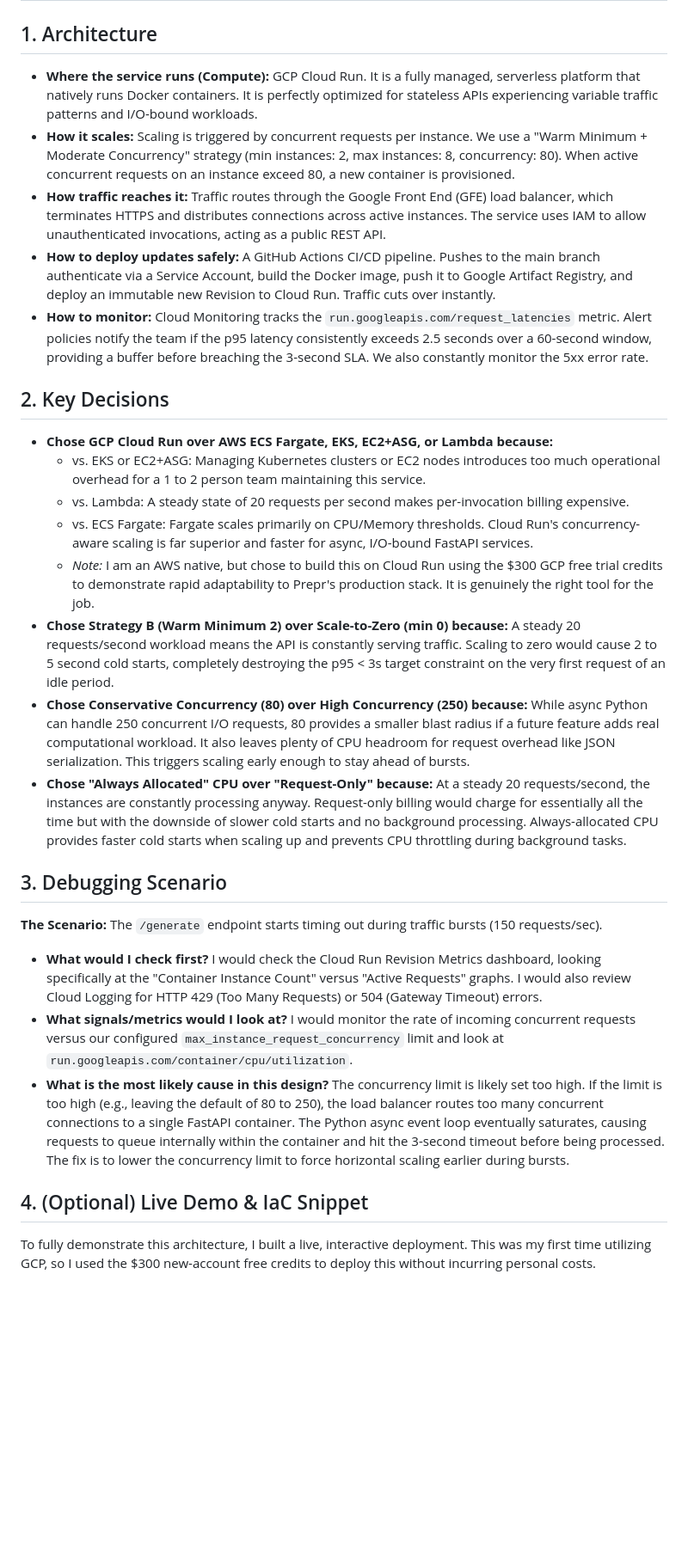
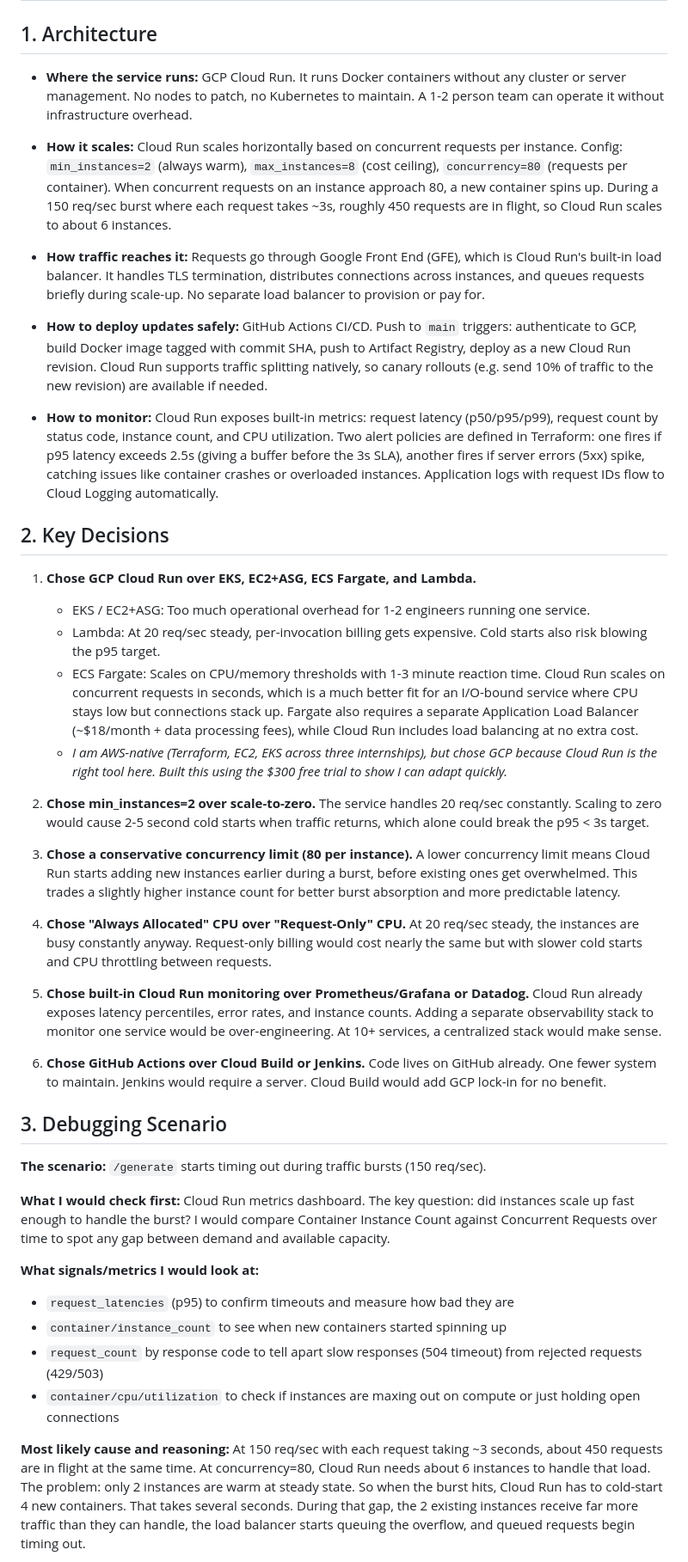
Before and after one commit to goushaa/prepr-ai-service-deployment, a Markdown page: ARCHITECTURE.md, the part around one of its changes. Shown at 86% size. GitHub-like rendering; blank space fills up the shorter version.

```diff
--- a/ARCHITECTURE.md
+++ b/ARCHITECTURE.md
@@ -2,35 +2,47 @@
 
 ## 1. Architecture
 
-* **Where the service runs (Compute):** GCP Cloud Run. It is a fully managed, serverless platform that natively runs Docker containers. It is perfectly optimized for stateless APIs experiencing variable traffic patterns and I/O-bound workloads.
-* **How it scales:** Scaling is triggered by concurrent requests per instance. We use a "Warm Minimum + Moderate Concurrency" strategy (min instances: 2, max instances: 8, concurrency: 80). When active concurrent requests on an instance exceed 80, a new container is provisioned.
-* **How traffic reaches it:** Traffic routes through the Google Front End (GFE) load balancer, which terminates HTTPS and distributes connections across active instances. The service uses IAM to allow unauthenticated invocations, acting as a public REST API.
-* **How to deploy updates safely:** A GitHub Actions CI/CD pipeline. Pushes to the main branch authenticate via a Service Account, build the Docker image, push it to Google Artifact Registry, and deploy an immutable new Revision to Cloud Run. Traffic cuts over instantly.
-* **How to monitor:** Cloud Monitoring tracks the `run.googleapis.com/request_latencies` metric. Alert policies notify the team if the p95 latency consistently exceeds 2.5 seconds over a 60-second window, providing a buffer before breaching the 3-second SLA. We also constantly monitor the 5xx error rate.
+- **Where the service runs:** GCP Cloud Run. It runs Docker containers without any cluster or server management. No nodes to patch, no Kubernetes to maintain. A 1-2 person team can operate it without infrastructure overhead.
+
+- **How it scales:** Cloud Run scales horizontally based on concurrent requests per instance. Config: `min_instances=2` (always warm), `max_instances=8` (cost ceiling), `concurrency=80` (requests per container). When concurrent requests on an instance approach 80, a new container spins up. During a 150 req/sec burst where each request takes ~3s, roughly 450 requests are in flight, so Cloud Run scales to about 6 instances.
+
+- **How traffic reaches it:** Requests go through Google Front End (GFE), which is Cloud Run's built-in load balancer. It handles TLS termination, distributes connections across instances, and queues requests briefly during scale-up. No separate load balancer to provision or pay for.
+
+- **How to deploy updates safely:** GitHub Actions CI/CD. Push to `main` triggers: authenticate to GCP, build Docker image tagged with commit SHA, push to Artifact Registry, deploy as a new Cloud Run revision. Cloud Run supports traffic splitting natively, so canary rollouts (e.g. send 10% of traffic to the new revision) are available if needed.
+
+- **How to monitor:** Cloud Run exposes built-in metrics: request latency (p50/p95/p99), request count by status code, instance count, and CPU utilization. Two alert policies are defined in Terraform: one fires if p95 latency exceeds 2.5s (giving a buffer before the 3s SLA), another fires if server errors (5xx) spike, catching issues like container crashes or overloaded instances. Application logs with request IDs flow to Cloud Logging automatically.
 
 ## 2. Key Decisions
 
-* **Chose GCP Cloud Run over AWS ECS Fargate, EKS, EC2+ASG, or Lambda because:**
-  * vs. EKS or EC2+ASG: Managing Kubernetes clusters or EC2 nodes introduces too much operational overhead for a 1 to 2 person team maintaining this service.
-  * vs. Lambda: A steady state of 20 requests per second makes per-invocation billing expensive.
-  * vs. ECS Fargate: Fargate scales primarily on CPU/Memory thresholds. Cloud Run's concurrency-aware scaling is far superior and faster for async, I/O-bound FastAPI services.
-  * *Note:* I am an AWS native, but chose to build this on Cloud Run using the $300 GCP free trial credits to demonstrate rapid adaptability to Prepr's production stack. It is genuinely the right tool for the job.
-* **Chose Strategy B (Warm Minimum 2) over Scale-to-Zero (min 0) because:** A steady 20 requests/second workload means the API is constantly serving traffic. Scaling to zero would cause 2 to 5 second cold starts, completely destroying the p95 < 3s target constraint on the very first request of an idle period.
-* **Chose Conservative Concurrency (80) over High Concurrency (250) because:** While async Python can handle 250 concurrent I/O requests, 80 provides a smaller blast radius if a future feature adds real computational workload. It also leaves plenty of CPU headroom for request overhead like JSON serialization. This triggers scaling early enough to stay ahead of bursts.
-* **Chose "Always Allocated" CPU over "Request-Only" because:** At a steady 20 requests/second, the instances are constantly processing anyway. Request-only billing would charge for essentially all the time but with the downside of slower cold starts and no background processing. Always-allocated CPU provides faster cold starts when scaling up and prevents CPU throttling during background tasks.
+1. **Chose GCP Cloud Run over EKS, EC2+ASG, ECS Fargate, and Lambda.**
+   - EKS / EC2+ASG: Too much operational overhead for 1-2 engineers running one service.
+   - Lambda: At 20 req/sec steady, per-invocation billing gets expensive. Cold starts also risk blowing the p95 target.
+   - ECS Fargate: Scales on CPU/memory thresholds with 1-3 minute reaction time. Cloud Run scales on concurrent requests in seconds, which is a much better fit for an I/O-bound service where CPU stays low but connections stack up. Fargate also requires a separate Application Load Balancer (~$18/month + data processing fees), while Cloud Run includes load balancing at no extra cost.
+   - *I am AWS-native (Terraform, EC2, EKS across three internships), but chose GCP because Cloud Run is the right tool here. Built this using the $300 free trial to show I can adapt quickly.*
+
+2. **Chose min_instances=2 over scale-to-zero.** The service handles 20 req/sec constantly. Scaling to zero would cause 2-5 second cold starts when traffic returns, which alone could break the p95 < 3s target.
+
+3. **Chose a conservative concurrency limit (80 per instance).** A lower concurrency limit means Cloud Run starts adding new instances earlier during a burst, before existing ones get overwhelmed. This trades a slightly higher instance count for better burst absorption and more predictable latency.
+
+4. **Chose "Always Allocated" CPU over "Request-Only" CPU.** At 20 req/sec steady, the instances are busy constantly anyway. Request-only billing would cost nearly the same but with slower cold starts and CPU throttling between requests.
+
+5. **Chose built-in Cloud Run monitoring over Prometheus/Grafana or Datadog.** Cloud Run already exposes latency percentiles, error rates, and instance counts. Adding a separate observability stack to monitor one service would be over-engineering. At 10+ services, a centralized stack would make sense.
+
+6. **Chose GitHub Actions over Cloud Build or Jenkins.** Code lives on GitHub already. One fewer system to maintain. Jenkins would require a server. Cloud Build would add GCP lock-in for no benefit.
 
 ## 3. Debugging Scenario
 
-**The Scenario:** The `/generate` endpoint starts timing out during traffic bursts (150 requests/sec).
+**The scenario:** `/generate` starts timing out during traffic bursts (150 req/sec).
 
-* **What would I check first?**
-  I would check the Cloud Run Revision Metrics dashboard, looking specifically at the "Container Instance Count" versus "Active Requests" graphs. I would also review Cloud Logging for HTTP 429 (Too Many Requests) or 504 (Gateway Timeout) errors.
-* **What signals/metrics would I look at?**
-  I would monitor the rate of incoming concurrent requests versus our configured `max_instance_request_concurrency` limit and look at `run.googleapis.com/container/cpu/utilization`.
-* **What is the most likely cause in this design?**
-  The concurrency limit is likely set too high. If the limit is too high (e.g., leaving the default of 80 to 250), the load balancer routes too many concurrent connections to a single FastAPI container. The Python async event loop eventually saturates, causing requests to queue internally within the container and hit the 3-second timeout before being processed. The fix is to lower the concurrency limit to force horizontal scaling earlier during bursts.
+**What I would check first:**
+Cloud Run metrics dashboard. The key question: did instances scale up fast enough to handle the burst? I would compare Container Instance Count against Concurrent Requests over time to spot any gap between demand and available capacity.
 
-## 4. (Optional) Live Demo & IaC Snippet
+**What signals/metrics I would look at:**
+- `request_latencies` (p95) to confirm timeouts and measure how bad they are
+- `container/instance_count` to see when new containers started spinning up
+- `request_count` by response code to tell apart slow responses (504 timeout) from rejected requests (429/503)
+- `container/cpu/utilization` to check if instances are maxing out on compute or just holding open connections
 
-To fully demonstrate this architecture, I built a live, interactive deployment. This was my first time utilizing GCP, so I used the $300 new-account free credits to deploy this without incurring personal costs.
+**Most likely cause and reasoning:**
+At 150 req/sec with each request taking ~3 seconds, about 450 requests are in flight at the same time. At concurrency=80, Cloud Run needs about 6 instances to handle that load. The problem: only 2 instances are warm at steady state. So when the burst hits, Cloud Run has to cold-start 4 new containers. That takes several seconds. During that gap, the 2 existing instances receive far more traffic than they can handle, the load balancer starts queuing the overflow, and queued requests begin timing out.
 
```
Also changed, not shown: other parts of ARCHITECTURE.md (+39 -26 lines).
